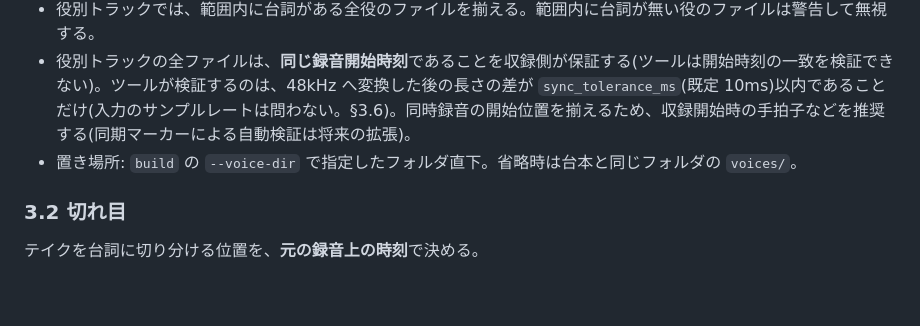
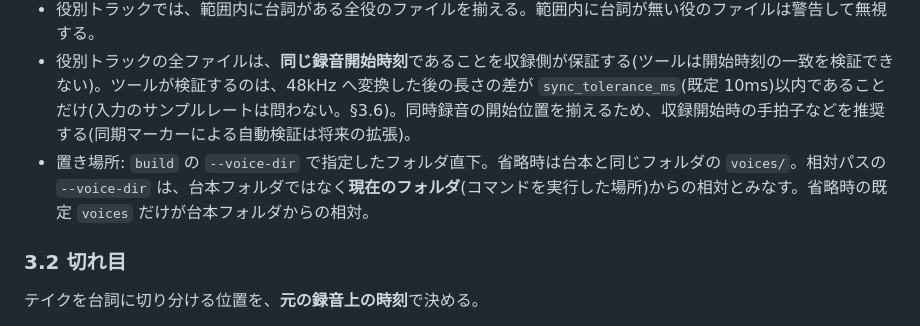
Before and after one commit to chack1812-debug/Script2Video, a Markdown page: 台本仕様.md, the part around the change. Rendered like a GitHub page; blank space fills up the shorter version.

```diff
--- a/台本仕様.md
+++ b/台本仕様.md
@@ -124,7 +124,7 @@ Script2Voice-Rust版の台本仕様を土台に、「収録した肉声」を入
 - ファイル名の先頭の `S01` は**始点の台詞のシーン**。終点が別のシーンでもよい(終点は台詞番号で台本全体から探す。台詞番号は台本全体で一意)。範囲が複数のシーンにまたがるテイクも許す(設計書 §6 のシーン時間を参照)。
 - 役別トラックでは、範囲内に台詞がある全役のファイルを揃える。範囲内に台詞が無い役のファイルは警告して無視する。
 - 役別トラックの全ファイルは、**同じ録音開始時刻**であることを収録側が保証する(ツールは開始時刻の一致を検証できない)。ツールが検証するのは、48kHz へ変換した後の長さの差が `sync_tolerance_ms`(既定 10ms)以内であることだけ(入力のサンプルレートは問わない。§3.6)。同時録音の開始位置を揃えるため、収録開始時の手拍子などを推奨する(同期マーカーによる自動検証は将来の拡張)。
-- 置き場所: `build` の `--voice-dir` で指定したフォルダ直下。省略時は台本と同じフォルダの `voices/`。
+- 置き場所: `build` の `--voice-dir` で指定したフォルダ直下。省略時は台本と同じフォルダの `voices/`。相対パスの `--voice-dir` は、台本フォルダではなく**現在のフォルダ**(コマンドを実行した場所)からの相対とみなす。省略時の既定 `voices` だけが台本フォルダからの相対。
 
 ### 3.2 切れ目
 テイクを台詞に切り分ける位置を、**元の録音上の時刻**で決める。
```
Also changed, not shown: README.md (+2 -2 lines), 1 other file.
